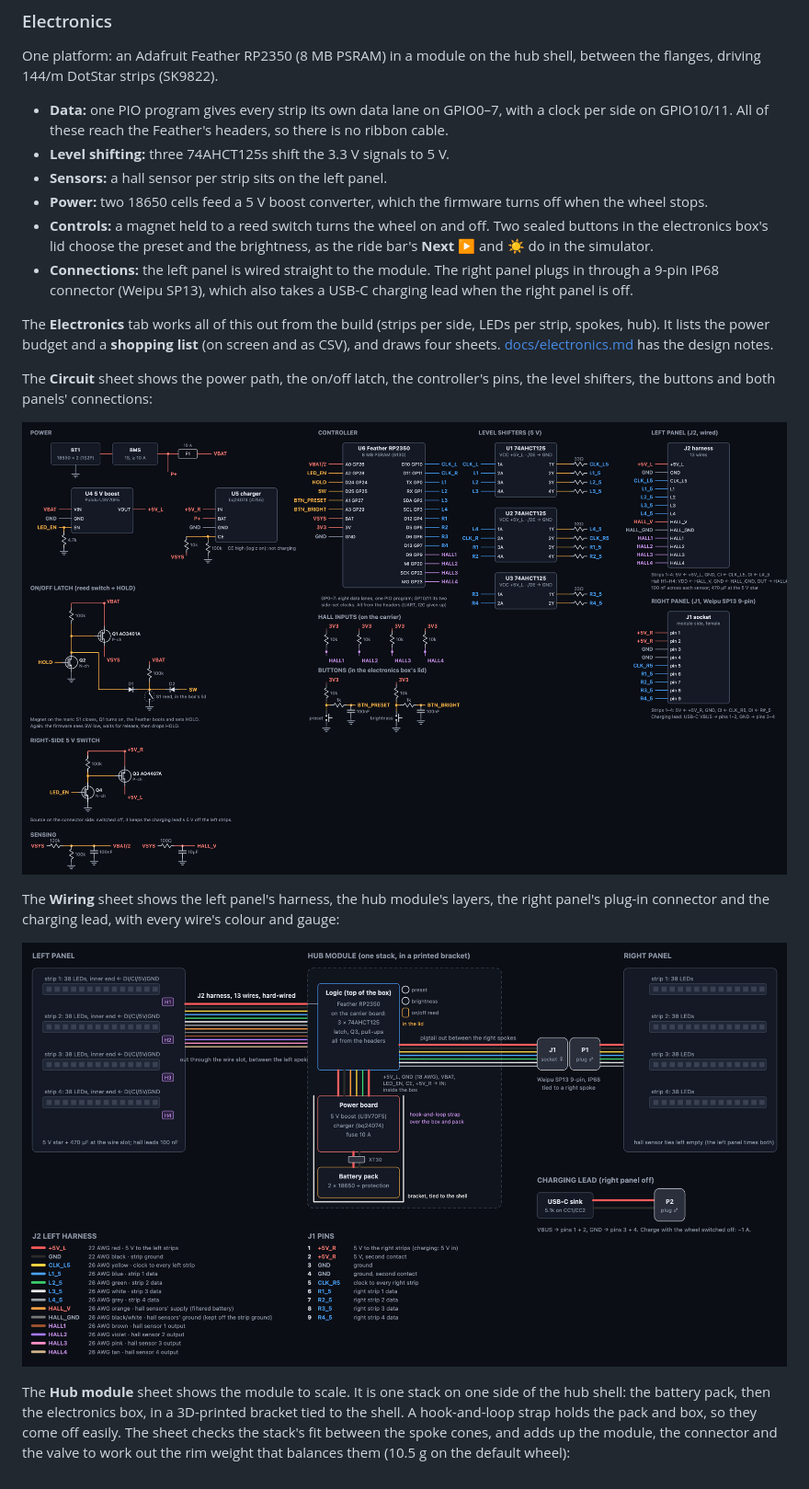
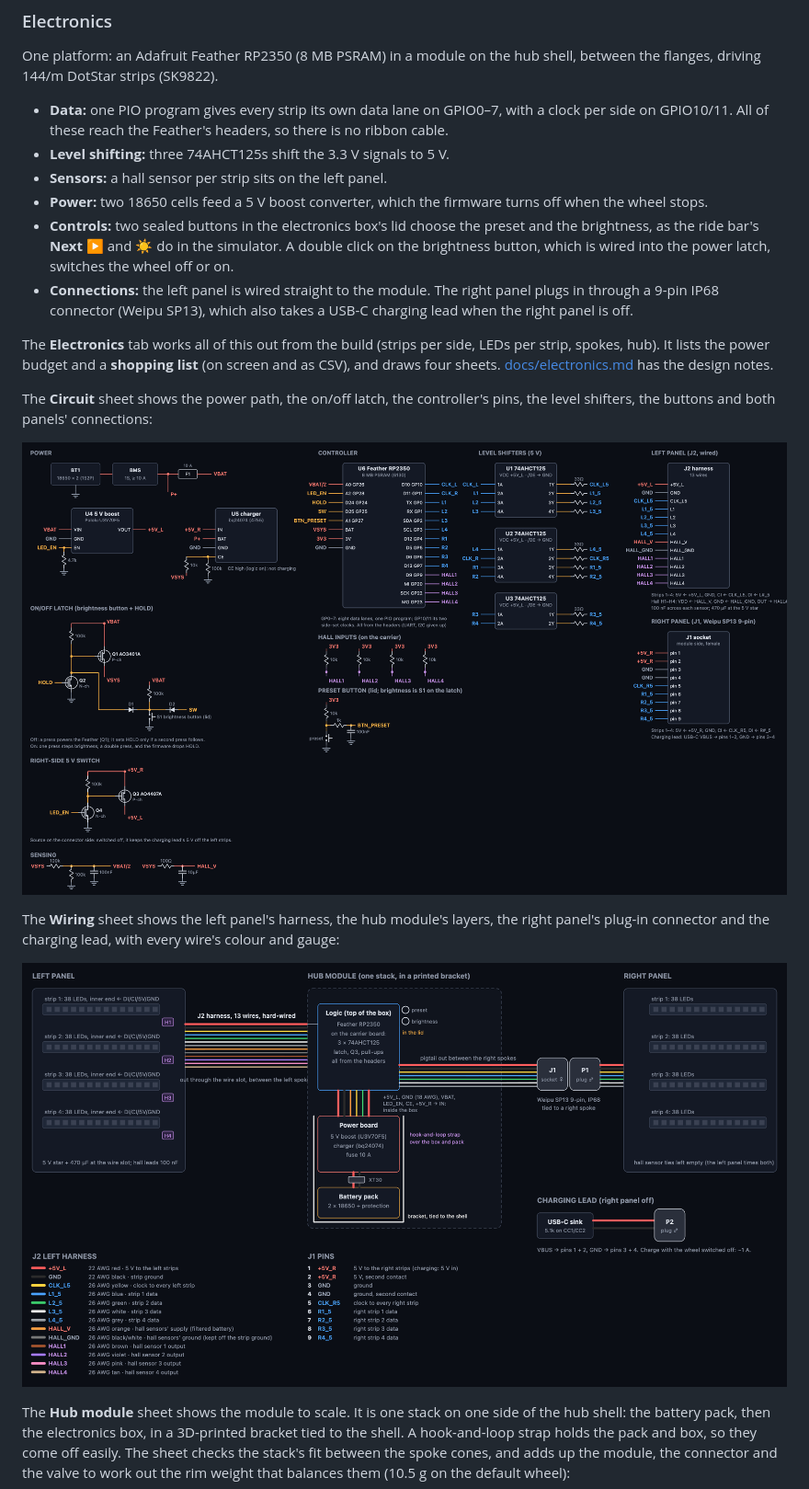
Before and after one commit to adamburr/pov-wheel-sim, a Markdown page: README.md, the part around one of its changes. Shown at 92% size. GitHub-like rendering; pictures changed too: docs/images/electronics-circuit.png, docs/images/electronics-wiring.png.

```diff
--- a/README.md
+++ b/README.md
@@ -96,14 +96,14 @@ One platform: an Adafruit Feather RP2350 (8 MB PSRAM) in a module on the hub she
 - **Level shifting:** three 74AHCT125s shift the 3.3 V signals to 5 V.
 - **Sensors:** a hall sensor per strip sits on the left panel.
 - **Power:** two 18650 cells feed a 5 V boost converter, which the firmware turns off when the wheel stops.
-- **Controls:** a magnet held to a reed switch turns the wheel on and off. Two sealed buttons in the electronics box's lid choose the preset and the brightness, as the ride bar's **Next ▶** and **☀** do in the simulator.
+- **Controls:** two sealed buttons in the electronics box's lid choose the preset and the brightness, as the ride bar's **Next ▶** and **☀** do in the simulator. A double click on the brightness button, which is wired into the power latch, switches the wheel off or on.
 - **Connections:** the left panel is wired straight to the module. The right panel plugs in through a 9-pin IP68 connector (Weipu SP13), which also takes a USB-C charging lead when the right panel is off.
 
 The **Electronics** tab works all of this out from the build (strips per side, LEDs per strip, spokes, hub). It lists the power budget and a **shopping list** (on screen and as CSV), and draws four sheets. [docs/electronics.md](docs/electronics.md) has the design notes.
 
 The **Circuit** sheet shows the power path, the on/off latch, the controller's pins, the level shifters, the buttons and both panels' connections:
 
-![Circuit sheet: battery, protection, fuse, boost and charger; the reed-switch latch; the Feather's pin map with eight data lanes on GPIO0–7; hall and button inputs; three 74AHCT125 level shifters; the left harness and the right connector's pins](docs/images/electronics-circuit.png)
+![Circuit sheet: battery, protection, fuse, boost and charger; the on/off latch; the Feather's pin map with eight data lanes on GPIO0–7; hall and button inputs; three 74AHCT125 level shifters; the left harness and the right connector's pins](docs/images/electronics-circuit.png)
 
 The **Wiring** sheet shows the left panel's harness, the hub module's layers, the right panel's plug-in connector and the charging lead, with every wire's colour and gauge:
 
```
Also changed, not shown: other parts of README.md (+1 -1 lines), docs/electronics.md (+11 -9 lines), docs/images/electronics-board.png, docs/images/electronics-hub.png, 7 other files.
